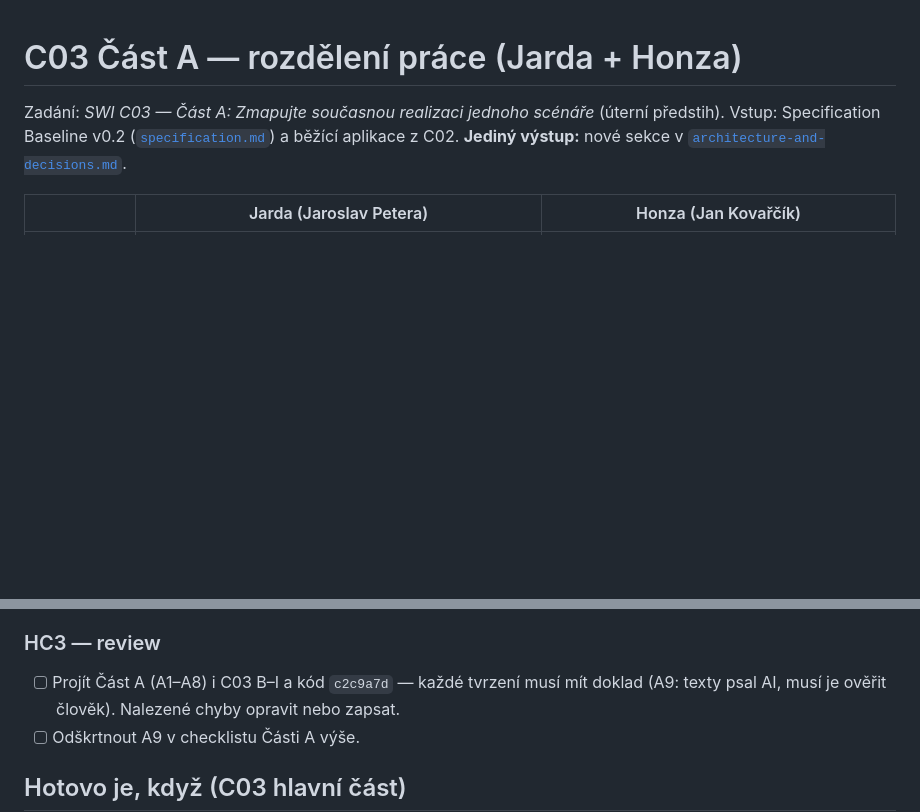
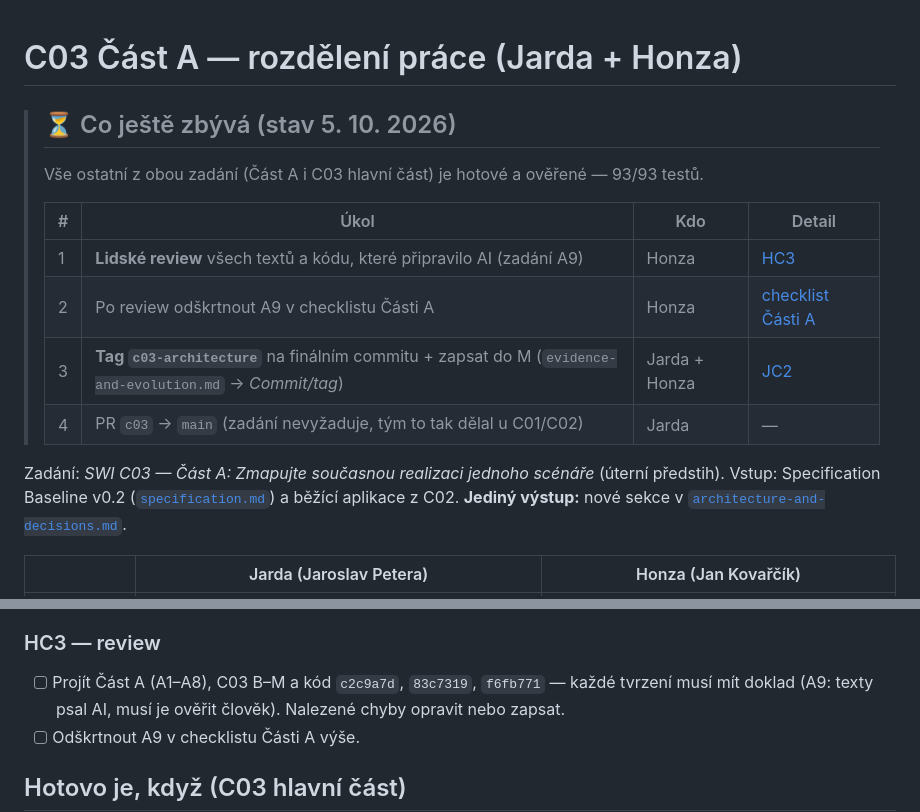
Before and after one commit to jaroslavpetera/swi_project, a Markdown page: docs/tasks-cv3.md, 2 parts joined by grey strips. Rendered like a GitHub page; blank space fills up the shorter version.

Commit message:
docs: tasks-cv3 — přehled zbývajících úkolů na začátku
Co-Authored-By: Claude Opus 5.5 <noreply@anthropic.com>

```diff
--- a/docs/tasks-cv3.md
+++ b/docs/tasks-cv3.md
@@ -1,4 +1,16 @@
 # C03 Část A — rozdělení práce (Jarda + Honza)
+
+> ## ⏳ Co ještě zbývá (stav 5. 10. 2026)
+>
+> Vše ostatní z obou zadání (Část A i C03 hlavní část) je hotové a ověřené — 93/93 testů.
+>
+> | # | Úkol | Kdo | Detail |
+> |---|---|---|---|
+> | 1 | **Lidské review** všech textů a kódu, které připravilo AI (zadání A9) | Honza | [HC3](#hc3--review) |
+> | 2 | Po review odškrtnout A9 v checklistu Části A | Honza | [checklist Části A](#hotovo-je-když-kontrola-na-s2) |
+> | 3 | **Tag `c03-architecture`** na finálním commitu + zapsat do M (`evidence-and-evolution.md` → *Commit/tag*) | Jarda + Honza | [JC2](#jc2--k-zápis-implementace) |
+> | 4 | PR `c03` → `main` (zadání nevyžaduje, tým to tak dělal u C01/C02) | Jarda | — |
+
 
 Zadání: *SWI C03 — Část A: Zmapujte současnou realizaci jednoho scénáře* (úterní předstih).
 Vstup: Specification Baseline v0.2 ([`specification.md`](specification.md)) a běžící aplikace z C02.
@@ -270,7 +282,7 @@ Pořadí: J → (K, L1 ‖ L2) → M → review → PR. L2 a L1 jdou dělat para
 > a doplnila runtime ověření po změně (L1). Projít, zda je rozdílů víc.
 
 ### HC3 — review
-- [ ] Projít Část A (A1–A8) i C03 B–I a kód `c2c9a7d` — každé tvrzení musí mít doklad (A9: texty
+- [ ] Projít Část A (A1–A8), C03 B–M a kód `c2c9a7d`, `83c7319`, `f6fb771` — každé tvrzení musí mít doklad (A9: texty
       psal AI, musí je ověřit člověk). Nalezené chyby opravit nebo zapsat.
 - [ ] Odškrtnout A9 v checklistu Části A výše.
 
```
